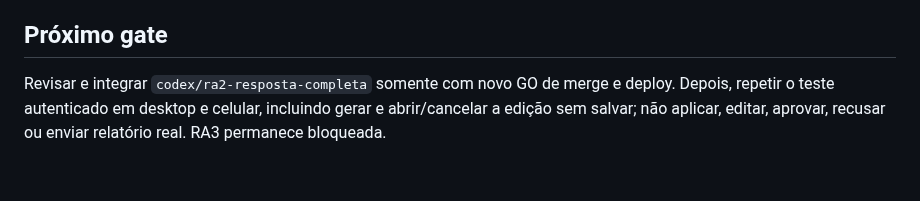
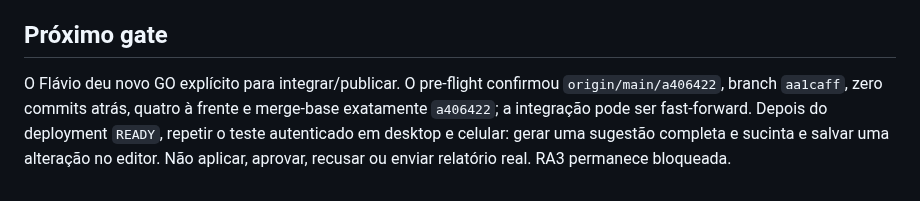
Before and after one commit to flacora-projetos/dacoraLP, a Markdown page: docs/HANDOFF_RA2_PARSER_TEXTO_LIVRE_2026-08-13.md, the part around the change. Rendered like a GitHub page.

Commit message:
docs(ra2): registrar go da correção completa

```diff
--- a/docs/HANDOFF_RA2_PARSER_TEXTO_LIVRE_2026-08-13.md
+++ b/docs/HANDOFF_RA2_PARSER_TEXTO_LIVRE_2026-08-13.md
@@ -113,7 +113,9 @@ ou renderização de conteúdo fora do fluxo de revisão.
 
 ## Próximo gate
 
-Revisar e integrar `codex/ra2-resposta-completa` somente com novo GO de merge e
-deploy. Depois, repetir o teste autenticado em desktop e celular, incluindo
-gerar e abrir/cancelar a edição sem salvar; não aplicar, editar, aprovar,
-recusar ou enviar relatório real. RA3 permanece bloqueada.
+O Flávio deu novo GO explícito para integrar/publicar. O pre-flight confirmou
+`origin/main/a406422`, branch `aa1caff`, zero commits atrás, quatro à frente e
+merge-base exatamente `a406422`; a integração pode ser fast-forward. Depois do
+deployment `READY`, repetir o teste autenticado em desktop e celular: gerar uma
+sugestão completa e sucinta e salvar uma alteração no editor. Não aplicar,
+aprovar, recusar ou enviar relatório real. RA3 permanece bloqueada.
```
Also changed, not shown: docs/PAINEL_PROGRESSO.md (+1 -1 lines).
